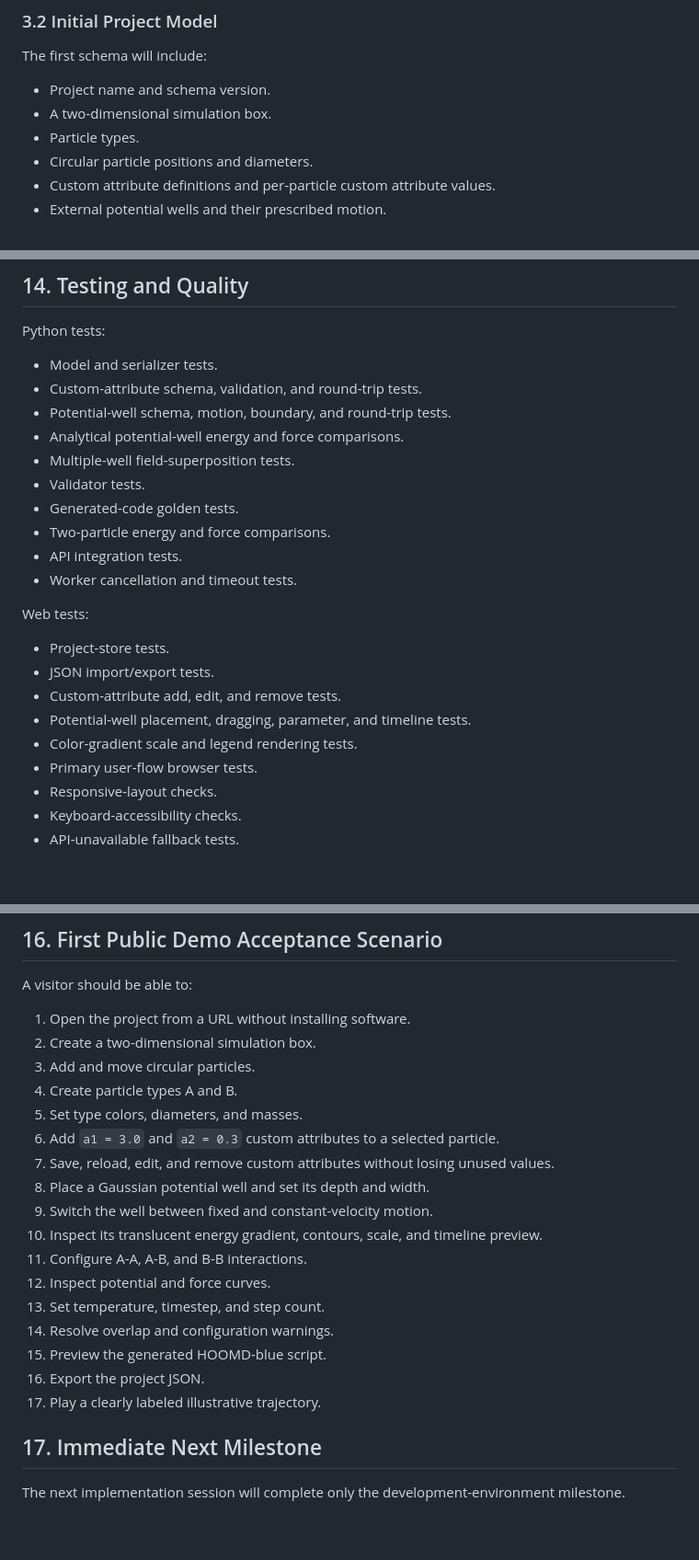
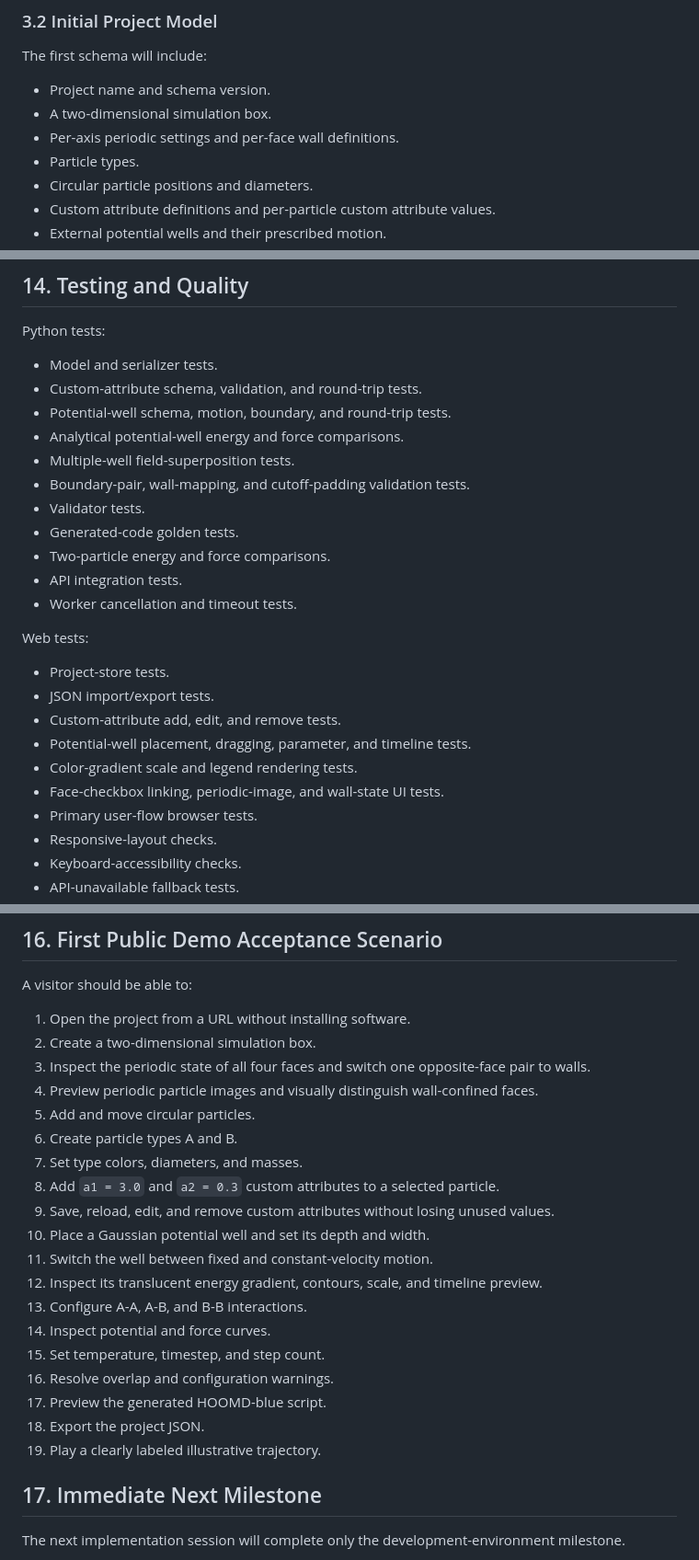
Before and after one commit to kyu-softmatter/HOOMD_GUI, a Markdown page: plan.md, 3 parts joined by grey strips. Shown at 92% size. Rendered like a GitHub page; blank space fills up the shorter version.

```diff
--- a/plan.md
+++ b/plan.md
@@ -203,6 +203,7 @@ The first schema will include:
 
 - Project name and schema version.
 - A two-dimensional simulation box.
+- Per-axis periodic settings and per-face wall definitions.
 - Particle types.
 - Circular particle positions and diameters.
 - Custom attribute definitions and per-particle custom attribute values.
@@ -654,6 +715,7 @@ Python tests:
 - Potential-well schema, motion, boundary, and round-trip tests.
 - Analytical potential-well energy and force comparisons.
 - Multiple-well field-superposition tests.
+- Boundary-pair, wall-mapping, and cutoff-padding validation tests.
 - Validator tests.
 - Generated-code golden tests.
 - Two-particle energy and force comparisons.
@@ -667,6 +729,7 @@ Web tests:
 - Custom-attribute add, edit, and remove tests.
 - Potential-well placement, dragging, parameter, and timeline tests.
 - Color-gradient scale and legend rendering tests.
+- Face-checkbox linking, periodic-image, and wall-state UI tests.
 - Primary user-flow browser tests.
 - Responsive-layout checks.
 - Keyboard-accessibility checks.
@@ -689,21 +752,23 @@ A visitor should be able to:
 
 1. Open the project from a URL without installing software.
 2. Create a two-dimensional simulation box.
-3. Add and move circular particles.
-4. Create particle types A and B.
-5. Set type colors, diameters, and masses.
-6. Add `a1 = 3.0` and `a2 = 0.3` custom attributes to a selected particle.
-7. Save, reload, edit, and remove custom attributes without losing unused values.
-8. Place a Gaussian potential well and set its depth and width.
-9. Switch the well between fixed and constant-velocity motion.
-10. Inspect its translucent energy gradient, contours, scale, and timeline preview.
-11. Configure A-A, A-B, and B-B interactions.
-12. Inspect potential and force curves.
-13. Set temperature, timestep, and step count.
-14. Resolve overlap and configuration warnings.
-15. Preview the generated HOOMD-blue script.
-16. Export the project JSON.
-17. Play a clearly labeled illustrative trajectory.
+3. Inspect the periodic state of all four faces and switch one opposite-face pair to walls.
+4. Preview periodic particle images and visually distinguish wall-confined faces.
+5. Add and move circular particles.
+6. Create particle types A and B.
+7. Set type colors, diameters, and masses.
+8. Add `a1 = 3.0` and `a2 = 0.3` custom attributes to a selected particle.
+9. Save, reload, edit, and remove custom attributes without losing unused values.
+10. Place a Gaussian potential well and set its depth and width.
+11. Switch the well between fixed and constant-velocity motion.
+12. Inspect its translucent energy gradient, contours, scale, and timeline preview.
+13. Configure A-A, A-B, and B-B interactions.
+14. Inspect potential and force curves.
+15. Set temperature, timestep, and step count.
+16. Resolve overlap and configuration warnings.
+17. Preview the generated HOOMD-blue script.
+18. Export the project JSON.
+19. Play a clearly labeled illustrative trajectory.
 
 ## 17. Immediate Next Milestone
 
```
Also changed, not shown: other parts of plan.md (+61 -1 lines).
